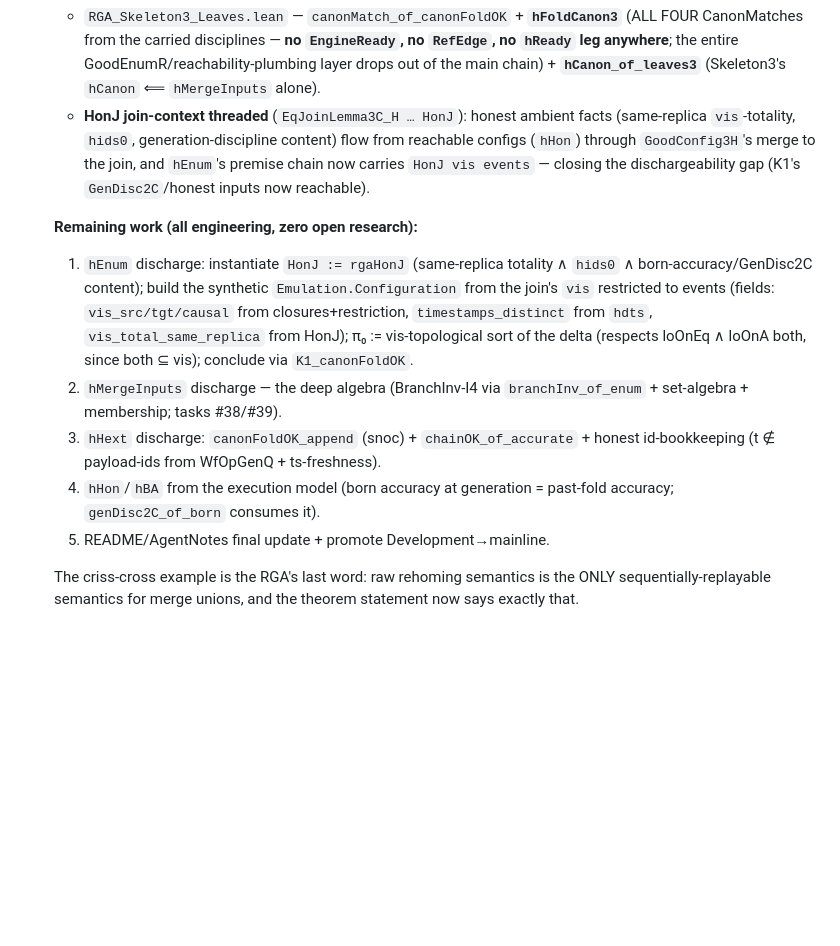
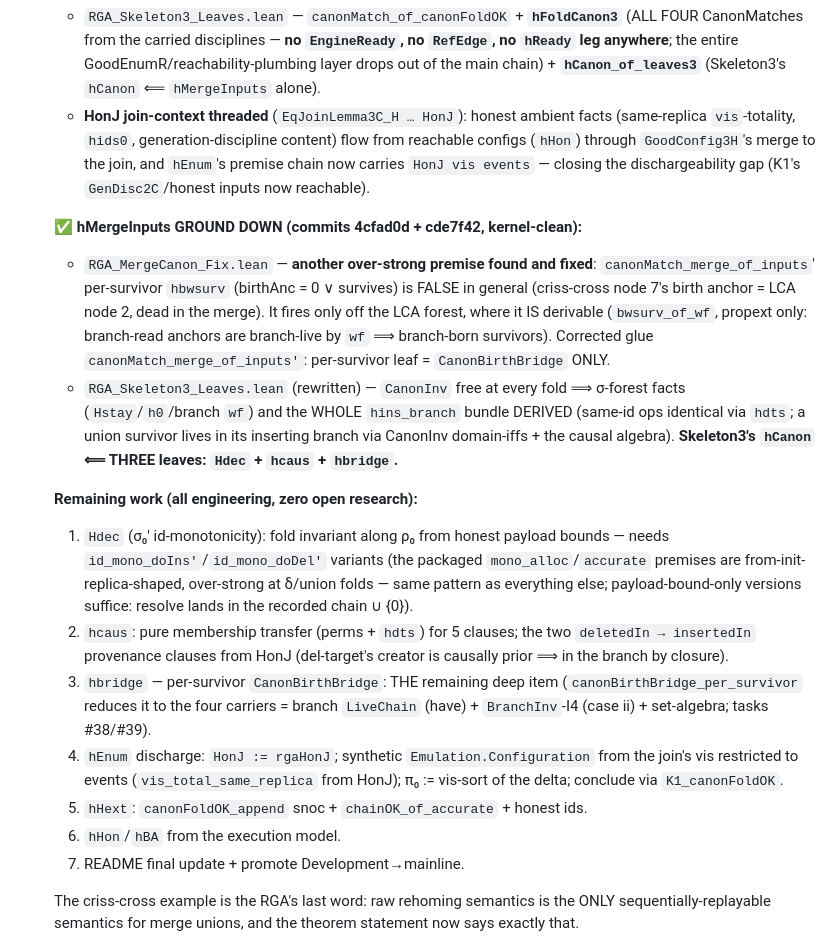
Before and after one commit to fplaunchpad/sal, a Markdown page: AgentNotes.md, the part around the change. Rendered like a GitHub page; blank space fills up the shorter version.

Commit message:
docs(agentnotes): hMergeInputs ground to minimal kernel {Hdec, hcaus, hbridge}; backlog re-enumerated

```diff
--- a/AgentNotes.md
+++ b/AgentNotes.md
@@ -275,21 +275,39 @@ backward via `pairwise_append` (no index arithmetic).
     join, and `hEnum`'s premise chain now carries `HonJ vis events` — closing
     the dischargeability gap (K1's `GenDisc2C`/honest inputs now reachable).
 
+  **✅ hMergeInputs GROUND DOWN (commits 4cfad0d + cde7f42, kernel-clean):**
+  * `RGA_MergeCanon_Fix.lean` — **another over-strong premise found and fixed**:
+    `canonMatch_merge_of_inputs`' per-survivor `hbwsurv` (birthAnc = 0 ∨
+    survives) is FALSE in general (criss-cross node 7's birth anchor = LCA node
+    2, dead in the merge). It fires only off the LCA forest, where it IS
+    derivable (`bwsurv_of_wf`, propext only: branch-read anchors are
+    branch-live by `wf` ⟹ branch-born survivors). Corrected glue
+    `canonMatch_merge_of_inputs'`: per-survivor leaf = `CanonBirthBridge` ONLY.
+  * `RGA_Skeleton3_Leaves.lean` (rewritten) — `CanonInv` free at every fold ⟹
+    σ-forest facts (`Hstay`/`h0`/branch `wf`) and the WHOLE `hins_branch`
+    bundle DERIVED (same-id ops identical via `hdts`; a union survivor lives in
+    its inserting branch via CanonInv domain-iffs + the causal algebra).
+    **Skeleton3's `hCanon` ⟸ THREE leaves: `Hdec` + `hcaus` + `hbridge`.**
+
   **Remaining work (all engineering, zero open research):**
-  1. `hEnum` discharge: instantiate `HonJ := rgaHonJ` (same-replica totality ∧
-     `hids0` ∧ born-accuracy/GenDisc2C content); build the synthetic
-     `Emulation.Configuration` from the join's `vis` restricted to events
-     (fields: `vis_src/tgt/causal` from closures+restriction,
-     `timestamps_distinct` from `hdts`, `vis_total_same_replica` from HonJ);
-     π₀ := vis-topological sort of the delta (respects loOnEq ∧ loOnA both,
-     since both ⊆ vis); conclude via `K1_canonFoldOK`.
-  2. `hMergeInputs` discharge — the deep algebra (BranchInv-I4 via
-     `branchInv_of_enum` + set-algebra + membership; tasks #38/#39).
-  3. `hHext` discharge: `canonFoldOK_append` (snoc) + `chainOK_of_accurate` +
-     honest id-bookkeeping (t ∉ payload-ids from WfOpGenQ + ts-freshness).
-  4. `hHon`/`hBA` from the execution model (born accuracy at generation =
-     past-fold accuracy; `genDisc2C_of_born` consumes it).
-  5. README/AgentNotes final update + promote Development→mainline.
+  1. `Hdec` (σ₀' id-monotonicity): fold invariant along ρ₀ from honest payload
+     bounds — needs `id_mono_doIns'`/`id_mono_doDel'` variants (the packaged
+     `mono_alloc`/`accurate` premises are from-init-replica-shaped, over-strong
+     at δ/union folds — same pattern as everything else; payload-bound-only
+     versions suffice: resolve lands in the recorded chain ∪ {0}).
+  2. `hcaus`: pure membership transfer (perms + `hdts`) for 5 clauses; the two
+     `deletedIn → insertedIn` provenance clauses from HonJ (del-target's
+     creator is causally prior ⟹ in the branch by closure).
+  3. `hbridge` — per-survivor `CanonBirthBridge`: THE remaining deep item
+     (`canonBirthBridge_per_survivor` reduces it to the four carriers =
+     branch `LiveChain` (have) + `BranchInv`-I4 (case ii) + set-algebra;
+     tasks #38/#39).
+  4. `hEnum` discharge: `HonJ := rgaHonJ`; synthetic `Emulation.Configuration`
+     from the join's vis restricted to events (`vis_total_same_replica` from
+     HonJ); π₀ := vis-sort of the delta; conclude via `K1_canonFoldOK`.
+  5. `hHext`: `canonFoldOK_append` snoc + `chainOK_of_accurate` + honest ids.
+  6. `hHon`/`hBA` from the execution model.
+  7. README final update + promote Development→mainline.
 
   The criss-cross example is the RGA's last word: raw rehoming semantics is
   the ONLY sequentially-replayable semantics for merge unions, and the theorem
```
